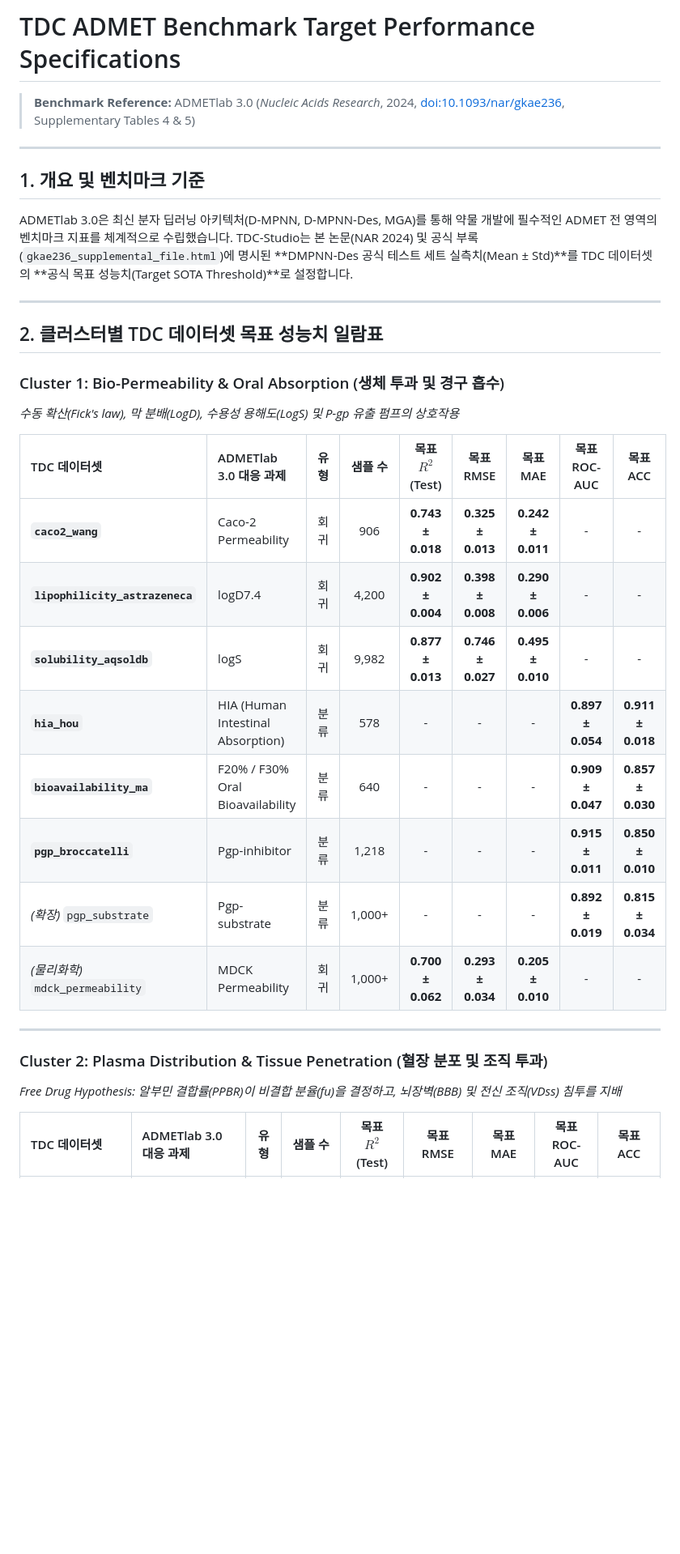
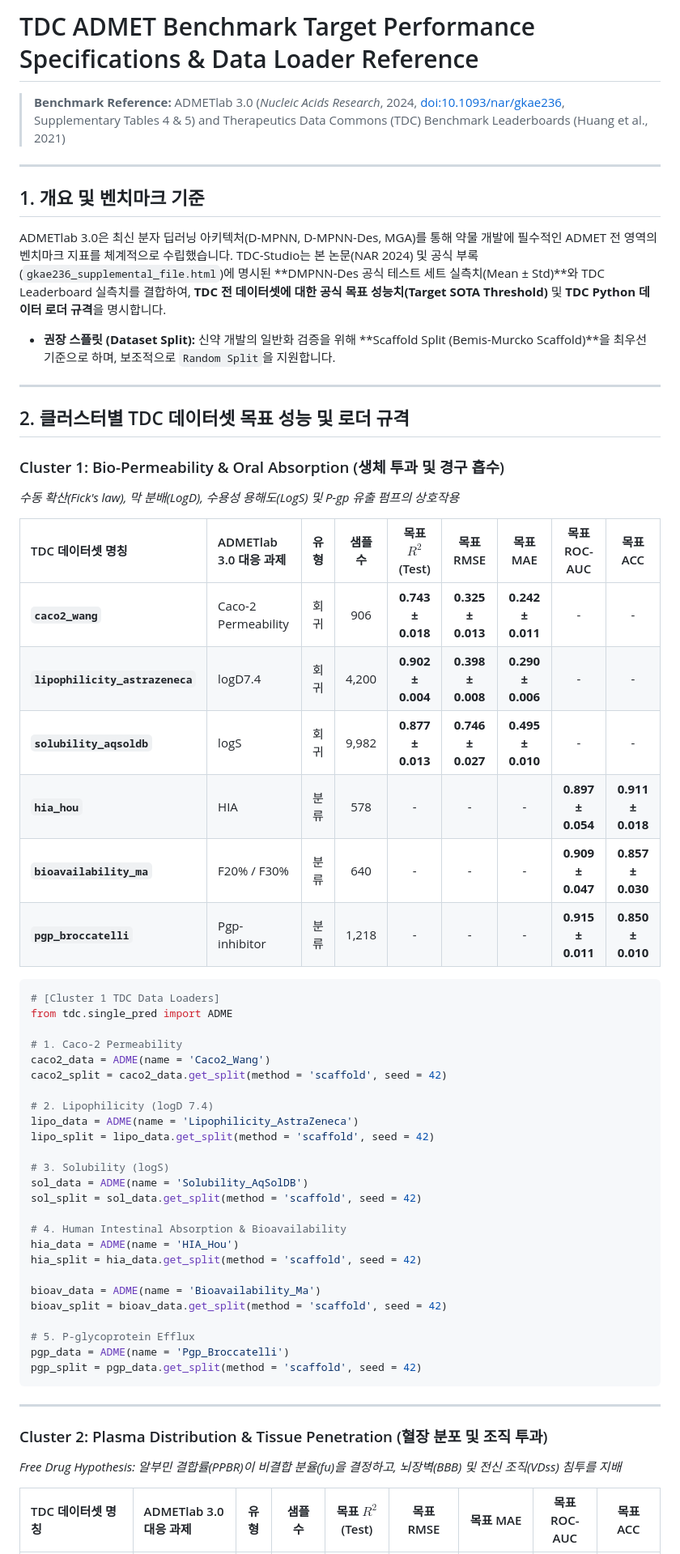
Before and after one commit to brightonmoon/tdc-studio, a Markdown page: docs/benchmarks/admetlab3_tdc_target_performance.md, the part around one of its changes. Shown at 81% size. Rendered like a GitHub page; blank space fills up the shorter version.

````diff
--- a/docs/benchmarks/admetlab3_tdc_target_performance.md
+++ b/docs/benchmarks/admetlab3_tdc_target_performance.md
@@ -1,35 +1,63 @@
-# TDC ADMET Benchmark Target Performance Specifications
-> **Benchmark Reference:** ADMETlab 3.0 (*Nucleic Acids Research*, 2024, [doi:10.1093/nar/gkae236](https://academic.oup.com/nar/article/52/W1/W422/7640525), Supplementary Tables 4 & 5)
+# TDC ADMET Benchmark Target Performance Specifications & Data Loader Reference
+> **Benchmark Reference:** ADMETlab 3.0 (*Nucleic Acids Research*, 2024, [doi:10.1093/nar/gkae236](https://academic.oup.com/nar/article/52/W1/W422/7640525), Supplementary Tables 4 & 5) and Therapeutics Data Commons (TDC) Benchmark Leaderboards (Huang et al., 2021)
 
 ---
 
 ## 1. 개요 및 벤치마크 기준
 
 ADMETlab 3.0은 최신 분자 딥러닝 아키텍처(D-MPNN, D-MPNN-Des, MGA)를 통해 약물 개발에 필수적인 ADMET 전 영역의 벤치마크 지표를 체계적으로 수립했습니다.
-TDC-Studio는 본 논문(NAR 2024) 및 공식 부록(`gkae236_supplemental_file.html`)에 명시된 **DMPNN-Des 공식 테스트 세트 실측치(Mean ± Std)**를 TDC 데이터셋의 **공식 목표 성능치(Target SOTA Threshold)**로 설정합니다.
+TDC-Studio는 본 논문(NAR 2024) 및 공식 부록(`gkae236_supplemental_file.html`)에 명시된 **DMPNN-Des 공식 테스트 세트 실측치(Mean ± Std)**와 TDC Leaderboard 실측치를 결합하여, **TDC 전 데이터셋에 대한 공식 목표 성능치(Target SOTA Threshold)** 및 **TDC Python 데이터 로더 규격**을 명시합니다.
+
+- **권장 스플릿 (Dataset Split):** 신약 개발의 일반화 검증을 위해 **Scaffold Split (Bemis-Murcko Scaffold)**을 최우선 기준으로 하며, 보조적으로 `Random Split`을 지원합니다.
 
 ---
 
-## 2. 클러스터별 TDC 데이터셋 목표 성능치 일람표
+## 2. 클러스터별 TDC 데이터셋 목표 성능 및 로더 규격
 
 ### Cluster 1: Bio-Permeability & Oral Absorption (생체 투과 및 경구 흡수)
 *수동 확산(Fick's law), 막 분배(LogD), 수용성 용해도(LogS) 및 P-gp 유출 펌프의 상호작용*
 
-| TDC 데이터셋 | ADMETlab 3.0 대응 과제 | 유형 | 샘플 수 | 목표 $R^2$ (Test) | 목표 RMSE | 목표 MAE | 목표 ROC-AUC | 목표 ACC |
+| TDC 데이터셋 명칭 | ADMETlab 3.0 대응 과제 | 유형 | 샘플 수 | 목표 $R^2$ (Test) | 목표 RMSE | 목표 MAE | 목표 ROC-AUC | 목표 ACC |
 | :--- | :--- | :---: | :---: | :---: | :---: | :---: | :---: | :---: |
 | **`caco2_wang`** | Caco-2 Permeability | 회귀 | 906 | **0.743 ± 0.018** | **0.325 ± 0.013** | **0.242 ± 0.011** | - | - |
 | **`lipophilicity_astrazeneca`**| logD7.4 | 회귀 | 4,200 | **0.902 ± 0.004** | **0.398 ± 0.008** | **0.290 ± 0.006** | - | - |
 | **`solubility_aqsoldb`** | logS | 회귀 | 9,982 | **0.877 ± 0.013** | **0.746 ± 0.027** | **0.495 ± 0.010** | - | - |
-| **`hia_hou`** | HIA (Human Intestinal Absorption) | 분류 | 578 | - | - | - | **0.897 ± 0.054** | **0.911 ± 0.018** |
-| **`bioavailability_ma`** | F20% / F30% Oral Bioavailability| 분류 | 640 | - | - | - | **0.909 ± 0.047** | **0.857 ± 0.030** |
+| **`hia_hou`** | HIA | 분류 | 578 | - | - | - | **0.897 ± 0.054** | **0.911 ± 0.018** |
+| **`bioavailability_ma`** | F20% / F30% | 분류 | 640 | - | - | - | **0.909 ± 0.047** | **0.857 ± 0.030** |
 | **`pgp_broccatelli`** | Pgp-inhibitor | 분류 | 1,218 | - | - | - | **0.915 ± 0.011** | **0.850 ± 0.010** |
-| *(확장)* `pgp_substrate` | Pgp-substrate | 분류 | 1,000+ | - | - | - | **0.892 ± 0.019** | **0.815 ± 0.034** |
-| *(물리화학)* `mdck_permeability`| MDCK Permeability | 회귀 | 1,000+ | **0.700 ± 0.062** | **0.293 ± 0.034** | **0.205 ± 0.010** | - | - |
+
+```python
+# [Cluster 1 TDC Data Loaders]
+from tdc.single_pred import ADME
+
+# 1. Caco-2 Permeability
+caco2_data = ADME(name = 'Caco2_Wang')
+caco2_split = caco2_data.get_split(method = 'scaffold', seed = 42)
+
+# 2. Lipophilicity (logD 7.4)
+lipo_data = ADME(name = 'Lipophilicity_AstraZeneca')
+lipo_split = lipo_data.get_split(method = 'scaffold', seed = 42)
+
+# 3. Solubility (logS)
+sol_data = ADME(name = 'Solubility_AqSolDB')
+sol_split = sol_data.get_split(method = 'scaffold', seed = 42)
+
+# 4. Human Intestinal Absorption & Bioavailability
+hia_data = ADME(name = 'HIA_Hou')
+hia_split = hia_data.get_split(method = 'scaffold', seed = 42)
+
+bioav_data = ADME(name = 'Bioavailability_Ma')
+bioav_split = bioav_data.get_split(method = 'scaffold', seed = 42)
+
+# 5. P-glycoprotein Efflux
+pgp_data = ADME(name = 'Pgp_Broccatelli')
+pgp_split = pgp_data.get_split(method = 'scaffold', seed = 42)
+```
 
 ---
 
 ### Cluster 2: Plasma Distribution & Tissue Penetration (혈장 분포 및 조직 투과)
 *Free Drug Hypothesis: 알부민 결합률(PPBR)이 비결합 분율(fu)을 결정하고, 뇌장벽(BBB) 및 전신 조직(VDss) 침투를 지배*
 
-| TDC 데이터셋 | ADMETlab 3.0 대응 과제 | 유형 | 샘플 수 | 목표 $R^2$ (Test) | 목표 RMSE | 목표 MAE | 목표 ROC-AUC | 목표 ACC |
+| TDC 데이터셋 명칭 | ADMETlab 3.0 대응 과제 | 유형 | 샘플 수 | 목표 $R^2$ (Test) | 목표 RMSE | 목표 MAE | 목표 ROC-AUC | 목표 ACC |
 | :--- | :--- | :---: | :---: | :---: | :---: | :---: | :---: | :---: |
````
Also changed, not shown: other parts of docs/benchmarks/admetlab3_tdc_target_performance.md (+117 -24 lines).
